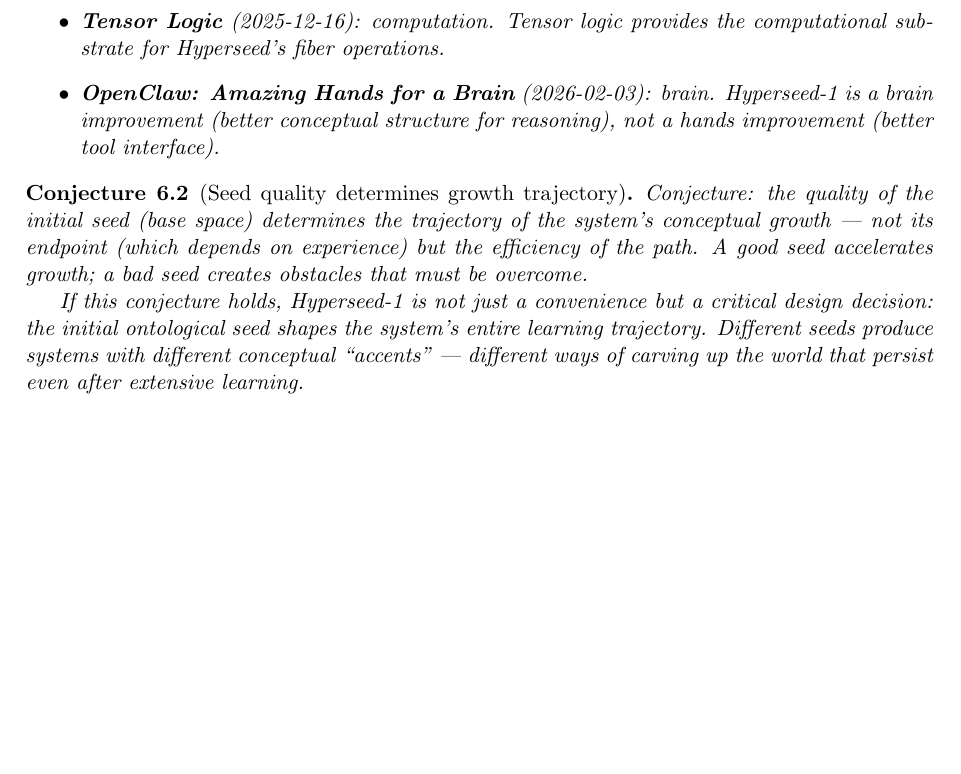
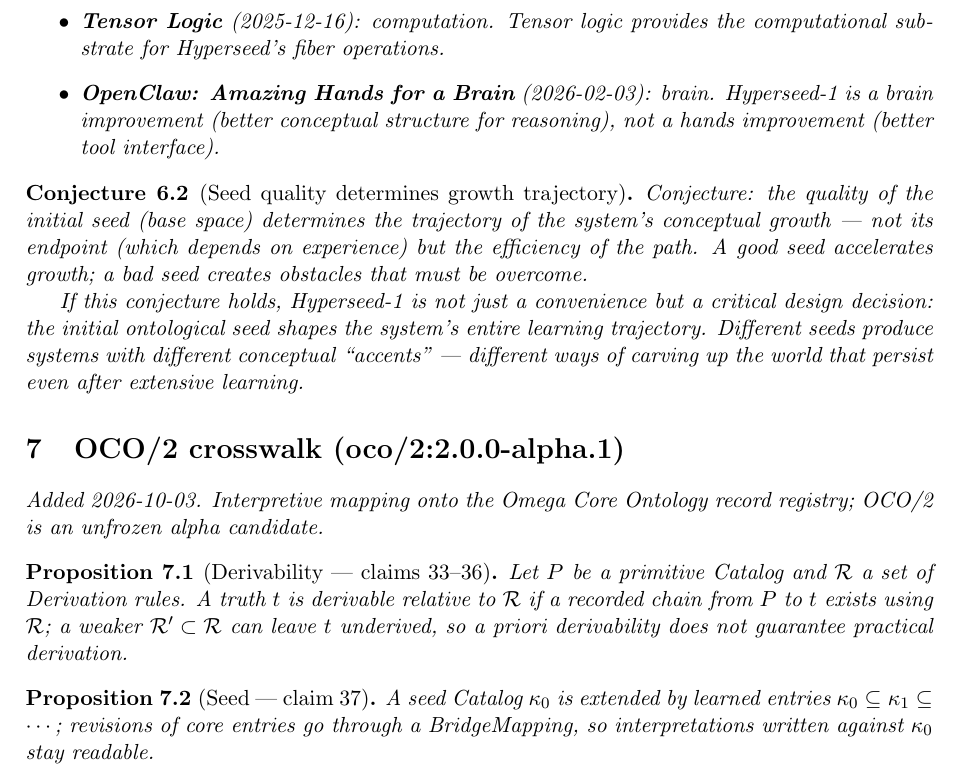
Before and after one commit to bgoertzel-sing/hyperseed-formalizations, a LaTeX paper (substack/2024-11-27-introducing-hyperseed-1/formalization.tex): part of page 4 of 4, cut so that both start at the same text, the shorter picture padded with empty space. Compiled offline with pdfLaTeX.

Commit message:
Add OCO/2 crosswalk to introducing-hyperseed-1

```diff
--- a/substack/2024-11-27-introducing-hyperseed-1/formalization.tex
+++ b/substack/2024-11-27-introducing-hyperseed-1/formalization.tex
@@ -245,4 +245,18 @@ conceptual ``accents'' --- different ways of carving up the world that
 persist even after extensive learning.
 \end{conjecture}
 
+
+
+%======================================================================
+\section{OCO/2 crosswalk (oco/2:2.0.0-alpha.1)}
+\emph{Added 2026-10-03. Interpretive mapping onto the Omega Core Ontology
+record registry; OCO/2 is an unfrozen alpha candidate.}
+\begin{proposition}[Derivability --- claims 33--36]
+Let $P$ be a primitive Catalog and $\mathcal{R}$ a set of Derivation rules. A truth $t$ is derivable relative to $\mathcal{R}$ if a recorded chain from $P$ to $t$ exists using $\mathcal{R}$; a weaker $\mathcal{R}'\subset\mathcal{R}$ can leave $t$ underived, so a priori derivability does not guarantee practical derivation.
+\end{proposition}
+
+\begin{proposition}[Seed --- claim 37]
+A seed Catalog $\kappa_0$ is extended by learned entries $\kappa_0\subseteq\kappa_1\subseteq\cdots$; revisions of core entries go through a BridgeMapping, so interpretations written against $\kappa_0$ stay readable.
+\end{proposition}
+
 \end{document}
```
Also changed, not shown: substack/2024-11-27-introducing-hyperseed-1/claims.md (+12 -0 lines), substack/2024-11-27-introducing-hyperseed-1/README.md, 1 other file.
